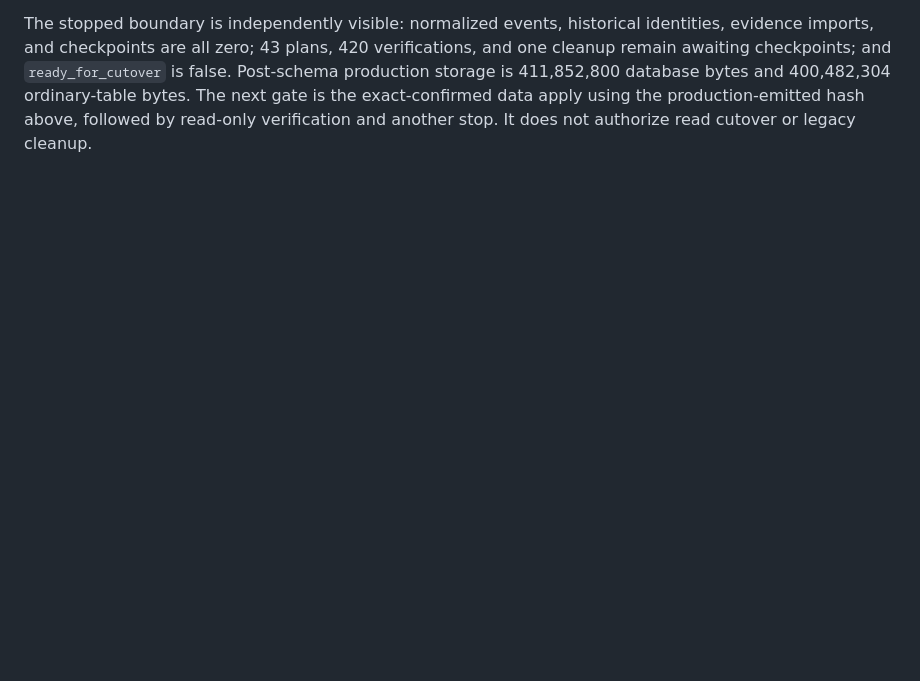
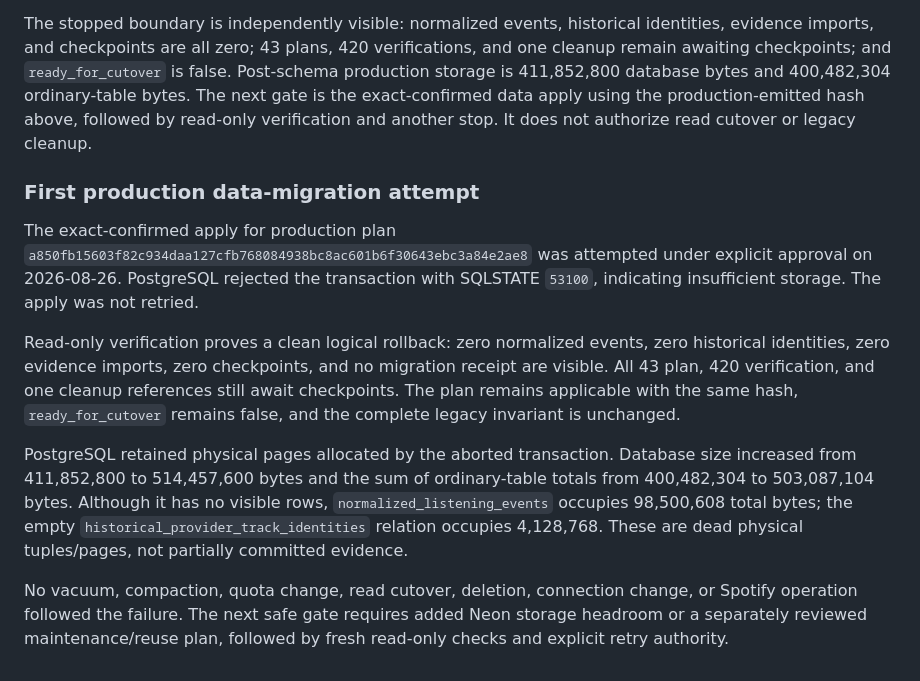
Before and after one commit to orbyts/chordrift, a Markdown page: docs/design/DATABASE_ARCHITECTURE_V2.md, the part around the change. Rendered like a GitHub page; blank space fills up the shorter version.

Commit message:
Record storage-blocked production migration

```diff
--- a/docs/design/DATABASE_ARCHITECTURE_V2.md
+++ b/docs/design/DATABASE_ARCHITECTURE_V2.md
@@ -493,3 +493,30 @@ database bytes and 400,482,304 ordinary-table bytes. The next gate is the
 exact-confirmed data apply using the production-emitted hash above, followed by
 read-only verification and another stop. It does not authorize read cutover or
 legacy cleanup.
+
+### First production data-migration attempt
+
+The exact-confirmed apply for production plan
+`a850fb15603f82c934daa127cfb768084938bc8ac601b6f30643ebc3a84e2ae8`
+was attempted under explicit approval on 2026-08-26. PostgreSQL rejected the
+transaction with SQLSTATE `53100`, indicating insufficient storage. The apply
+was not retried.
+
+Read-only verification proves a clean logical rollback: zero normalized events,
+zero historical identities, zero evidence imports, zero checkpoints, and no
+migration receipt are visible. All 43 plan, 420 verification, and one cleanup
+references still await checkpoints. The plan remains applicable with the same
+hash, `ready_for_cutover` remains false, and the complete legacy invariant is
+unchanged.
+
+PostgreSQL retained physical pages allocated by the aborted transaction.
+Database size increased from 411,852,800 to 514,457,600 bytes and the sum of
+ordinary-table totals from 400,482,304 to 503,087,104 bytes. Although it has no
+visible rows, `normalized_listening_events` occupies 98,500,608 total bytes;
+the empty `historical_provider_track_identities` relation occupies 4,128,768.
+These are dead physical tuples/pages, not partially committed evidence.
+
+No vacuum, compaction, quota change, read cutover, deletion, connection change,
+or Spotify operation followed the failure. The next safe gate requires added
+Neon storage headroom or a separately reviewed maintenance/reuse plan, followed
+by fresh read-only checks and explicit retry authority.
```
Also changed, not shown: CODEX_HANDOFF.md (+22 -0 lines), ROADMAP.md (+10 -0 lines).
